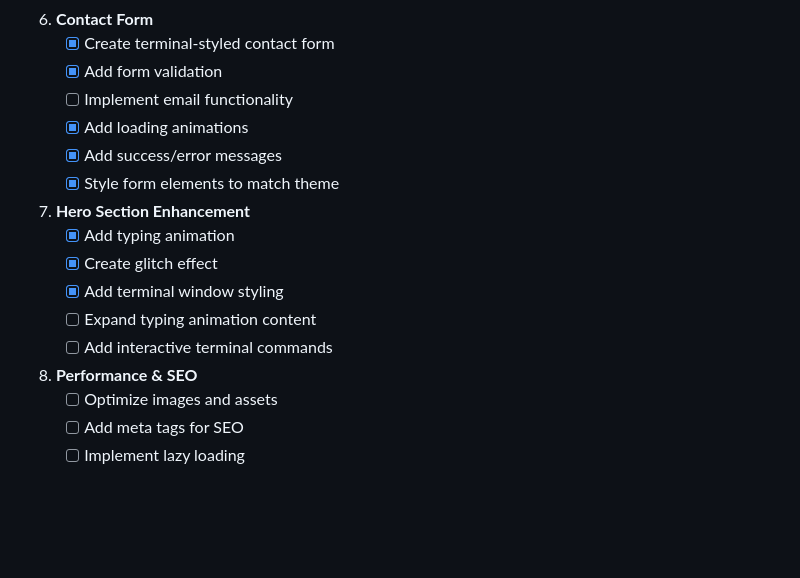
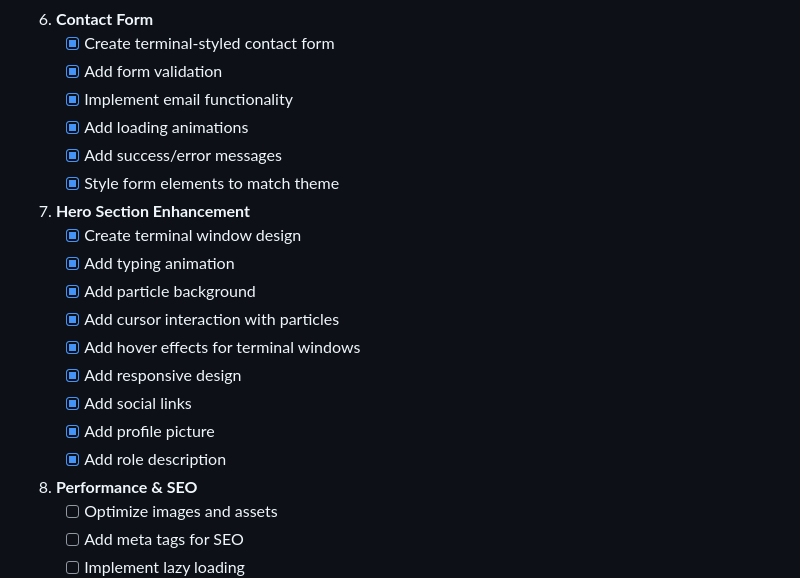
Before and after one commit to Gr1mm4g3/Portfolio, a Markdown page: ROADMAP.md, the part around the change. Drawn GitHub-style; blank space fills up the shorter version.

Commit message:
docs: update roadmap hero section tasks
- Remove interactive terminal commands from hero section
- Update hero section tasks to reflect current state

```diff
--- a/ROADMAP.md
+++ b/ROADMAP.md
@@ -72,17 +72,21 @@ The website follows a cyberpunk/hacker aesthetic with:
 6. **Contact Form**
    - [x] Create terminal-styled contact form
    - [x] Add form validation
-   - [ ] Implement email functionality
+   - [x] Implement email functionality
    - [x] Add loading animations
    - [x] Add success/error messages
    - [x] Style form elements to match theme
 
 7. **Hero Section Enhancement**
+   - [x] Create terminal window design
    - [x] Add typing animation
-   - [x] Create glitch effect
-   - [x] Add terminal window styling
-   - [ ] Expand typing animation content
-   - [ ] Add interactive terminal commands
+   - [x] Add particle background
+   - [x] Add cursor interaction with particles
+   - [x] Add hover effects for terminal windows
+   - [x] Add responsive design
+   - [x] Add social links
+   - [x] Add profile picture
+   - [x] Add role description
 
 8. **Performance & SEO**
    - [ ] Optimize images and assets
```
